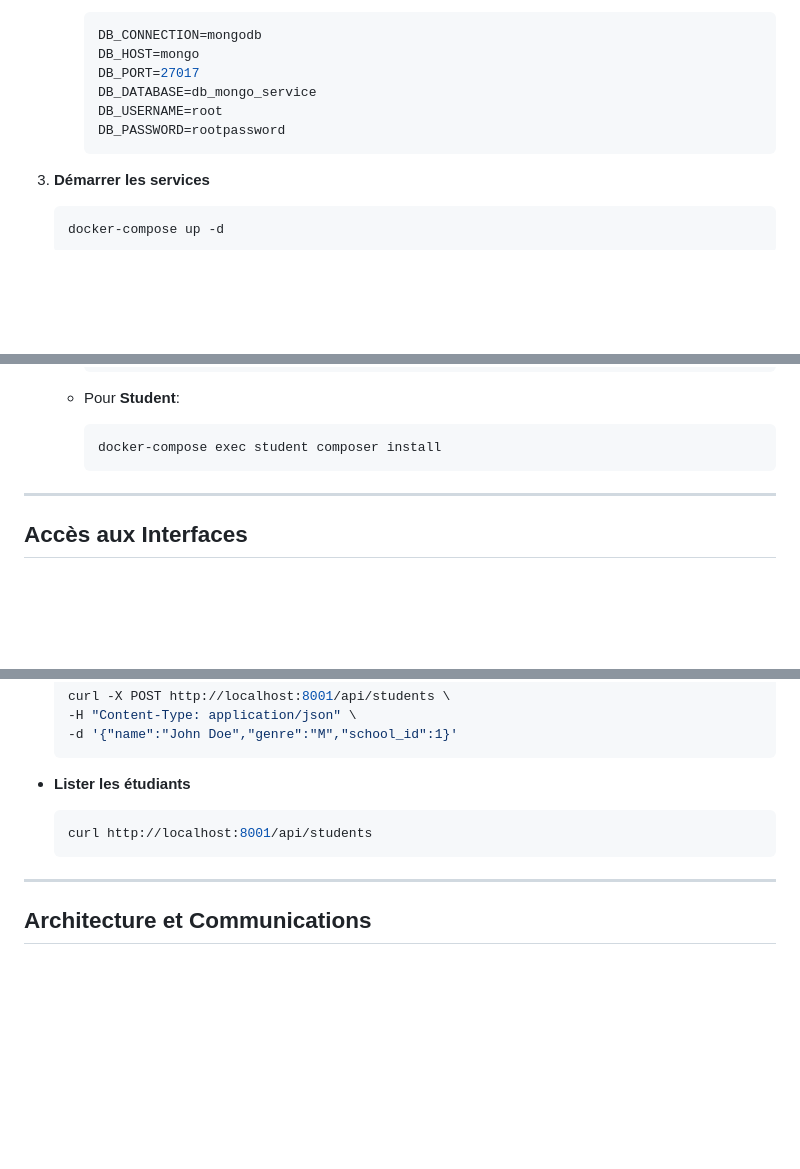
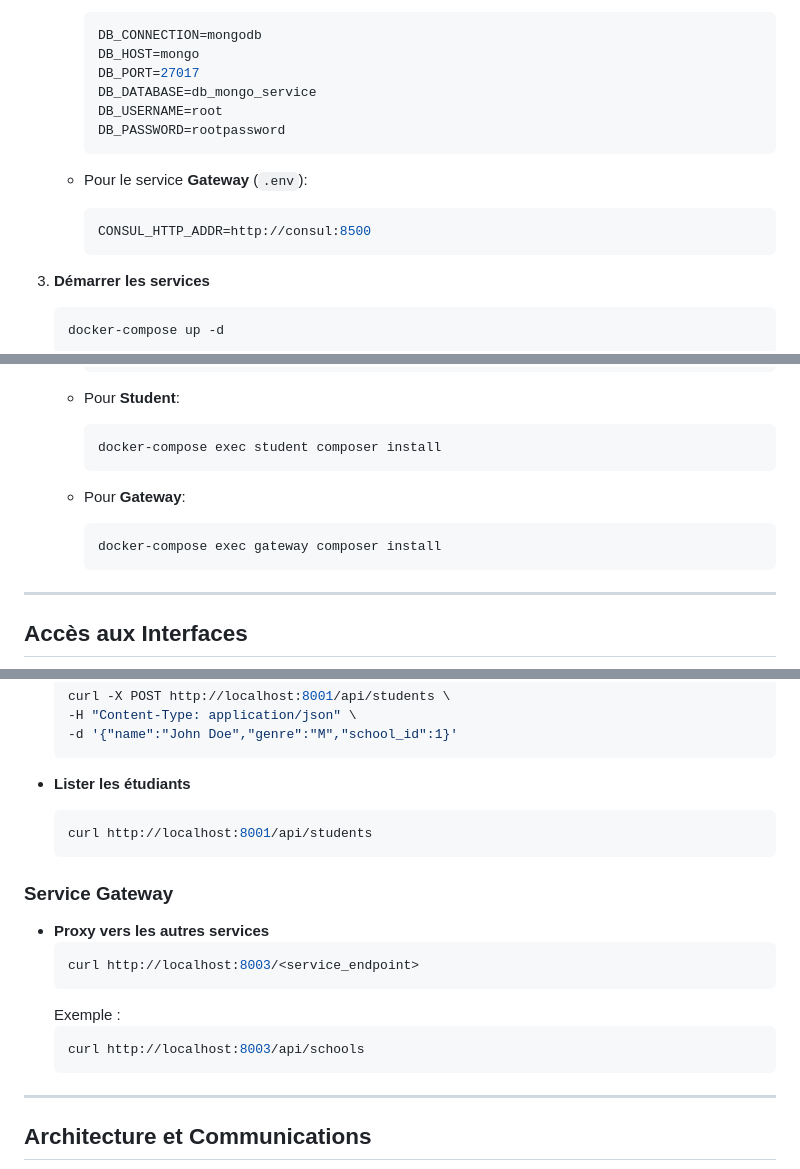
Before and after one commit to IslemHaroun/exercice_microservice, a Markdown page: README.md, 3 parts joined by grey strips. Rendered like a GitHub page; blank space fills up the shorter version.

Commit message:
updta(readme.md) : Add infos  gateway

````diff
--- a/README.md
+++ b/README.md
@@ -83,6 +86,11 @@ project/
      DB_PASSWORD=rootpassword
      ```
 
+   - Pour le service **Gateway** (`.env`):
+     ```env
+     CONSUL_HTTP_ADDR=http://consul:8500
+     ```
+
 3. **Démarrer les services**
    ```bash
    docker-compose up -d
@@ -99,6 +107,11 @@ project/
    - Pour **Student**:
      ```bash
      docker-compose exec student composer install
+     ```
+
+   - Pour **Gateway**:
+     ```bash
+     docker-compose exec gateway composer install
      ```
 
 ---
@@ -150,6 +163,17 @@ project/
   curl http://localhost:8001/api/students
   ```
 
+### Service Gateway
+
+- **Proxy vers les autres services**
+  ```bash
+  curl http://localhost:8003/<service_endpoint>
+  ```
+  Exemple :
+  ```bash
+  curl http://localhost:8003/api/schools
+  ```
+
 ---
 
 ## Architecture et Communications
````
Also changed, not shown: other parts of README.md (+7 -1 lines).
